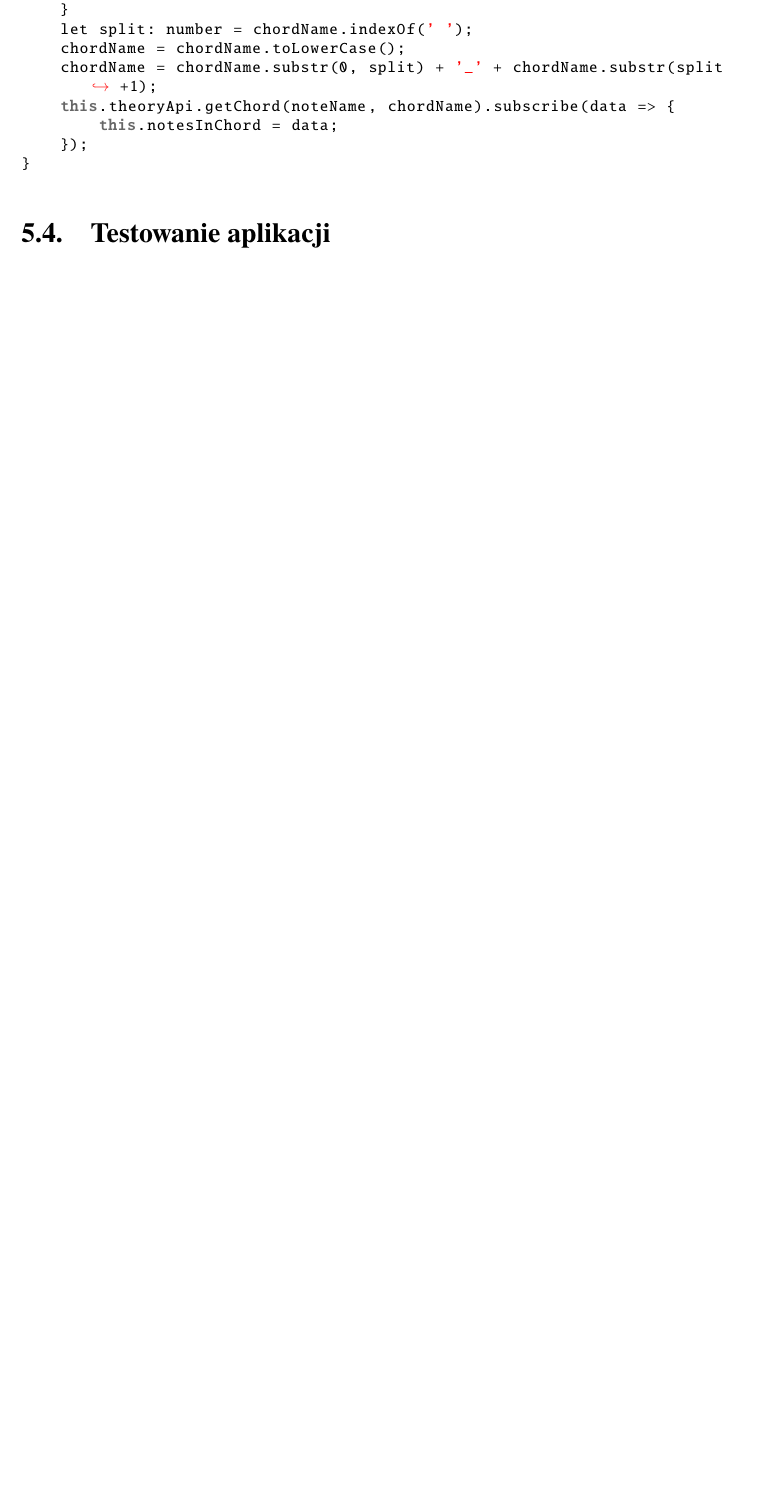
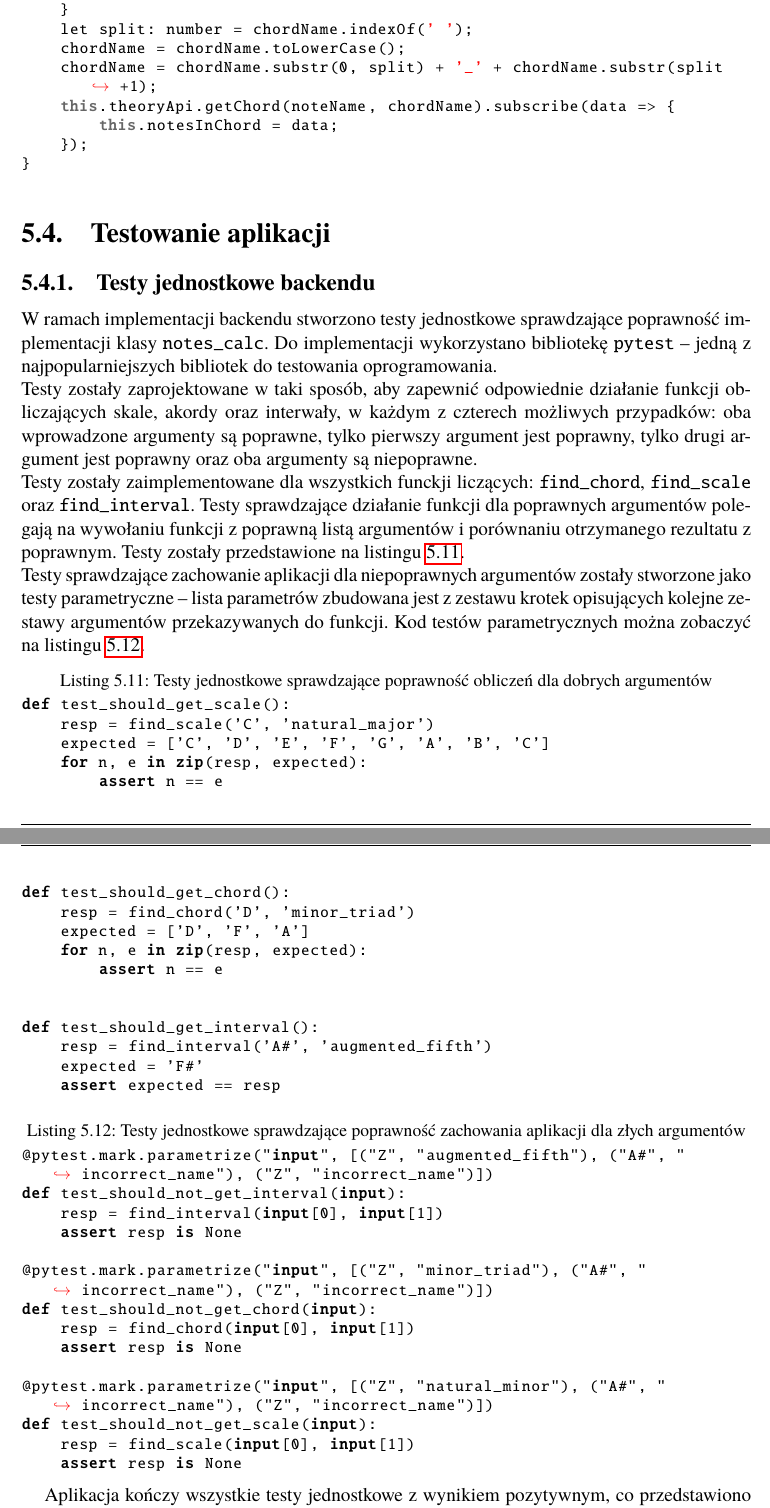
Before and after one commit to Jacuq/engineering_thesis, a LaTeX thesis (Dyplom.tex, which reads rozdzial05.tex): part of page 28 of 34 before the commit and two parts of pages 28 and 29 of 36 after it, the two joined at a grey line, cut so that both start at the same text, the shorter picture padded with empty space. Compiled offline with pdfLaTeX; the source files are stored in an older character set and shown here as Unicode.

Commit message:
done last TODOs, added section 5.4.1

```diff
--- a/rozdzial05.tex
+++ b/rozdzial05.tex
@@ -319,3 +319,48 @@
 
 \section{Testowanie aplikacji}
 
+\subsection{Testy jednostkowe backendu}
+
+W ramach implementacji backendu stworzono testy jednostkowe sprawdzające poprawność implementacji klasy \texttt{notes\_calc}. Do implementacji wykorzystano bibliotekę \texttt{pytest} -- jedną z najpopularniejszych bibliotek do testowania oprogramowania. \\ Testy zostały zaprojektowane w taki sposób, aby zapewnić odpowiednie działanie funkcji obliczających skale, akordy oraz interwały, w~każdym z~czterech możliwych przypadków: oba wprowadzone argumenty są poprawne, tylko pierwszy argument jest poprawny, tylko drugi argument jest poprawny oraz oba argumenty są niepoprawne. \\ Testy zostały zaimplementowane dla wszystkich funckji liczących: \texttt{find\_chord}, \texttt{find\_scale} oraz \texttt{find\_interval}.
+Testy sprawdzające działanie funkcji dla poprawnych argumentów polegają na wywołaniu funkcji z poprawną listą argumentów i porównaniu otrzymanego rezultatu z poprawnym. Testy zostały przedstawione na listingu \ref{lst:utShouldPass}. \\
+Testy sprawdzające zachowanie aplikacji dla niepoprawnych argumentów zostały stworzone jako testy parametryczne -- lista parametrów zbudowana jest z~zestawu krotek opisujących kolejne zestawy argumentów przekazywanych do funkcji. Kod testów parametrycznych można zobaczyć na listingu \ref{lst:utShouldNotPass}.
+
+\begin{lstlisting}[caption={Testy jednostkowe sprawdzające poprawność obliczeń dla dobrych argumentów}, label={lst:utShouldPass}, language=Python, showstringspaces=false, basicstyle=\footnotesize\ttfamily]
+def test_should_get_scale():
+    resp = find_scale('C', 'natural_major')
+    expected = ['C', 'D', 'E', 'F', 'G', 'A', 'B', 'C']
+    for n, e in zip(resp, expected):
+        assert n == e
+
+
+def test_should_get_chord():
+    resp = find_chord('D', 'minor_triad')
+    expected = ['D', 'F', 'A']
+    for n, e in zip(resp, expected):
+        assert n == e
+
+
+def test_should_get_interval():
+    resp = find_interval('A#', 'augmented_fifth')
+    expected = 'F#'
+    assert expected == resp
+\end{lstlisting}
+
+\begin{lstlisting}[caption={Testy jednostkowe sprawdzające poprawność zachowania aplikacji dla złych argumentów}, label={lst:utShouldNotPass}, language=Python, showstringspaces=false, basicstyle=\footnotesize\ttfamily]
+@pytest.mark.parametrize("input", [("Z", "augmented_fifth"), ("A#", "incorrect_name"), ("Z", "incorrect_name")])
+def test_should_not_get_interval(input):
+    resp = find_interval(input[0], input[1])
+    assert resp is None
+
+@pytest.mark.parametrize("input", [("Z", "minor_triad"), ("A#", "incorrect_name"), ("Z", "incorrect_name")])
+def test_should_not_get_chord(input):
+    resp = find_chord(input[0], input[1])
+    assert resp is None
+
+@pytest.mark.parametrize("input", [("Z", "natural_minor"), ("A#", "incorrect_name"), ("Z", "incorrect_name")])
+def test_should_not_get_scale(input):
+    resp = find_scale(input[0], input[1])
+    assert resp is None
+\end{lstlisting}
+
+Aplikacja kończy wszystkie testy jednostkowe z wynikiem pozytywnym, co przedstawiono na rysunku \ref{fig:UTsResult}.
@@ -322,3 +372,7 @@
+			\label{fig:UTsResult}
+\end{figure}
+
+
 \subsection{Lighthouse}
 Wtyczka lighthouse pozwala na przetestowanie aplikacji webowych biorąc pod uwagę charakterystyczne dla nich cechy, takie jak czas do załadowania czy optymalizacja pod kątem wyszukiwania strony przez silniki wyszukiwania. Wyniki testowania aplikacji za pomocą tej wtyczki są widoczne na rysunku \ref{fig:lighthouse}.
 \begin{figure}[h]
```
Also changed, not shown: rozdzial02.tex (+1 -1 lines), rozdzial06.tex (+3 -3 lines), rys05/UTs.png (added), rozdzial05.tex (11 more changed lines).
